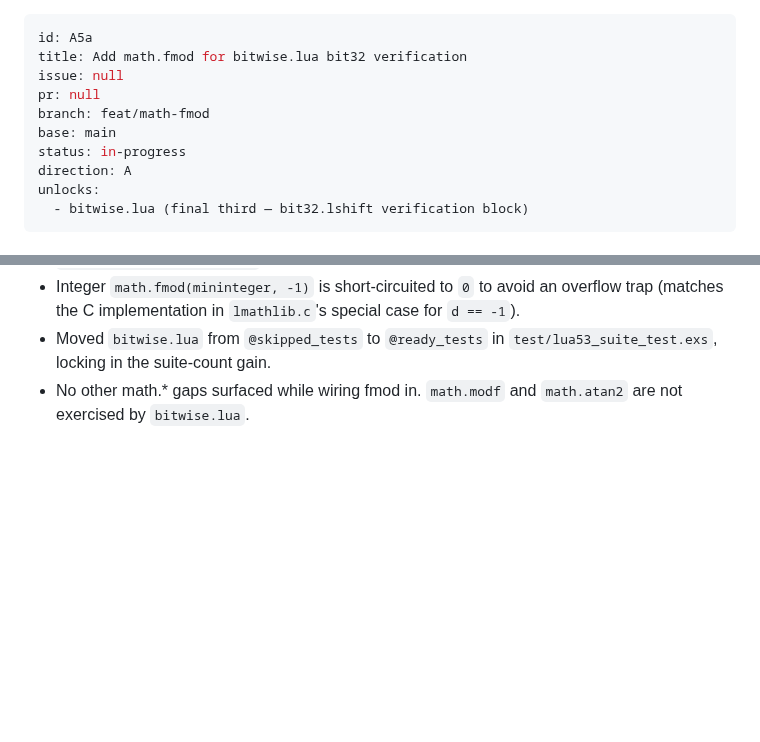
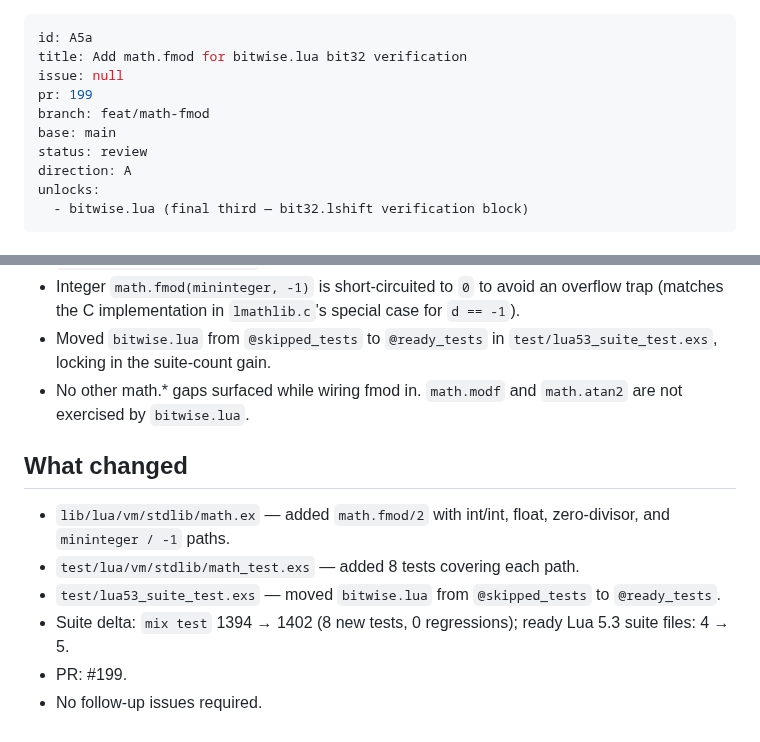
Before and after one commit to tv-labs/lua, a Markdown page: .agents/plans/A5a-bitwise-suite-math-fmod.md, 2 parts joined by grey strips. Rendered like a GitHub page; blank space fills up the shorter version.

Commit message:
chore(A5a): mark plan as review

```diff
--- a/.agents/plans/A5a-bitwise-suite-math-fmod.md
+++ b/.agents/plans/A5a-bitwise-suite-math-fmod.md
@@ -2,10 +2,10 @@
 id: A5a
 title: Add math.fmod for bitwise.lua bit32 verification
 issue: null
-pr: null
+pr: 199
 branch: feat/math-fmod
 base: main
-status: in-progress
+status: review
 direction: A
 unlocks:
   - bitwise.lua (final third — bit32.lshift verification block)
@@ -81,3 +81,15 @@ mix run --no-mix-exs -e 'Code.require_file("test/support/lua_test_case.ex"); Lua
   `test/lua53_suite_test.exs`, locking in the suite-count gain.
 - No other math.* gaps surfaced while wiring fmod in. `math.modf` and
   `math.atan2` are not exercised by `bitwise.lua`.
+
+## What changed
+
+- `lib/lua/vm/stdlib/math.ex` — added `math.fmod/2` with int/int, float,
+  zero-divisor, and `mininteger / -1` paths.
+- `test/lua/vm/stdlib/math_test.exs` — added 8 tests covering each path.
+- `test/lua53_suite_test.exs` — moved `bitwise.lua` from
+  `@skipped_tests` to `@ready_tests`.
+- Suite delta: `mix test` 1394 → 1402 (8 new tests, 0 regressions);
+  ready Lua 5.3 suite files: 4 → 5.
+- PR: #199.
+- No follow-up issues required.
```
